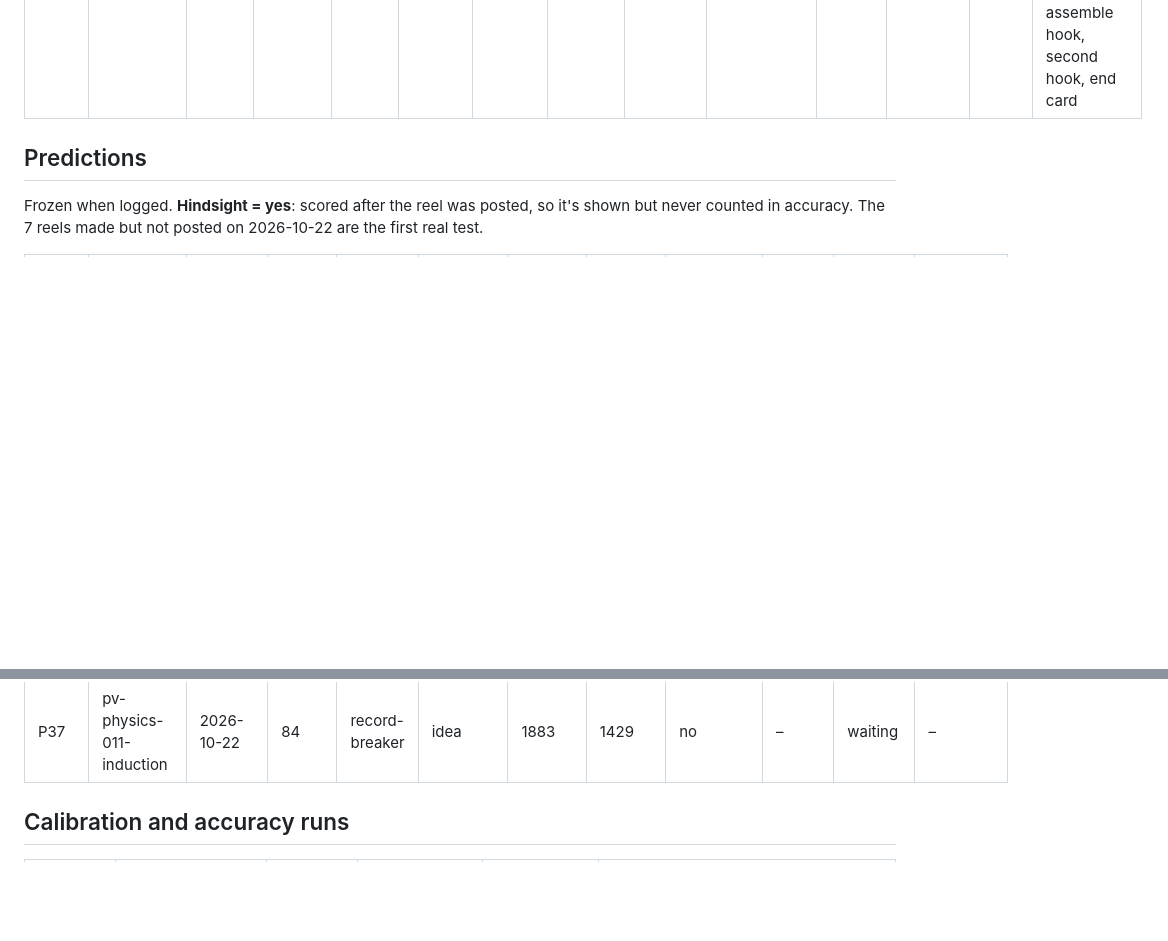
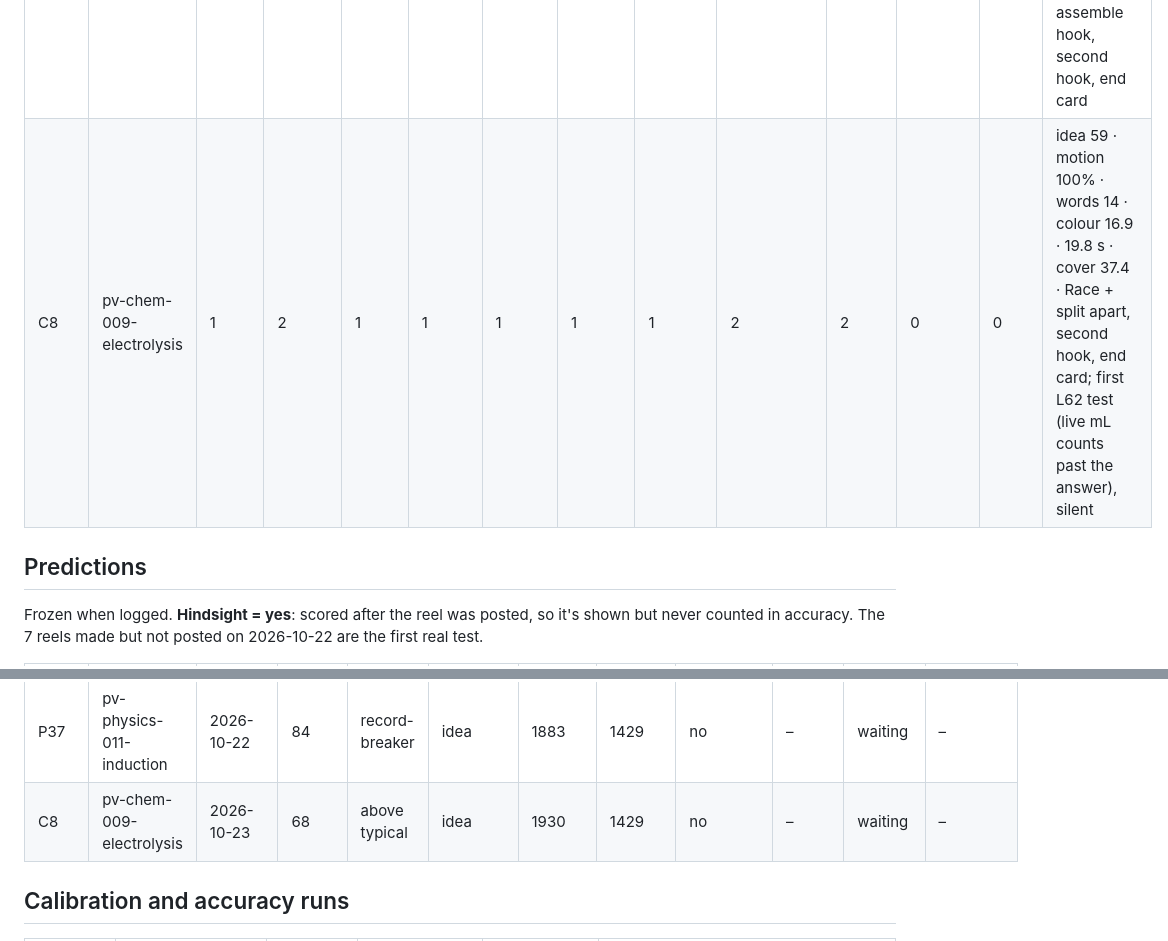
Before and after one commit to lwspune/lws-marketing-engine, a Markdown page: reels/virality-log.md, 2 parts joined by grey strips. GitHub-like rendering; blank space fills up the shorter version.

```diff
--- a/reels/virality-log.md
+++ b/reels/virality-log.md
@@ -63,6 +63,7 @@ loop; momentum from the reels posted before). The score shown by the tool is tod
 | P29b | pv-physics-009b-wing-mirror | 2 | 2 | 1 | 1 | 2 | 1 | 1 | 2 | 2 | 1 | 1 | idea 69 · motion 100% · words 12 · colour 39.7 · 19 s · cover 37.9 · rebuild of P29 to v1.26 (You'd think + morph, split, loop) |
 | P37a | pv-f2-induction | 2 | 1 | 0 | 2 | 2 | 0 | 0 | 2 | 2 | 0 | 0 | idea 62 · motion 80% · words 4 · colour 37.6 · 30 s · cover 38.9 · framework-2 test A (L61): made by the bible, no guess, assembly from 3 s (no move in 0–3 s) |
 | P37 | pv-physics-011-induction | 2 | 2 | 1 | 1 | 2 | 1 | 1 | 2 | 1 | 1 | 0 | idea 62 · motion 100% · words 13 · colour 26.7 · 19 s · cover 18 · framework-2 test B (L61): our framework, assemble hook, second hook, end card |
+| C8 | pv-chem-009-electrolysis | 1 | 2 | 1 | 1 | 1 | 1 | 1 | 2 | 2 | 0 | 0 | idea 59 · motion 100% · words 14 · colour 16.9 · 19.8 s · cover 37.4 · Race + split apart, second hook, end card; first L62 test (live mL counts past the answer), silent |
 
 ## Predictions
 
@@ -92,6 +93,7 @@ The 7 reels made but not posted on 2026-10-22 are the first real test.
 | P29b | pv-physics-009b-wing-mirror | 2026-10-22 | 86 | record-breaker | idea | 1496 | 1429 | no | – | waiting | – |
 | P37a | pv-f2-induction | 2026-10-22 | 65 | above typical | idea | 1883 | 1429 | no | – | waiting | – |
 | P37 | pv-physics-011-induction | 2026-10-22 | 84 | record-breaker | idea | 1883 | 1429 | no | – | waiting | – |
+| C8 | pv-chem-009-electrolysis | 2026-10-23 | 68 | above typical | idea | 1930 | 1429 | no | – | waiting | – |
 
 ## Calibration and accuracy runs
 
```
Also changed, not shown: reels/pyqvault-ideas.md (+2 -3 lines), reels/pyqvault-learnings.md (+1 -0 lines).
